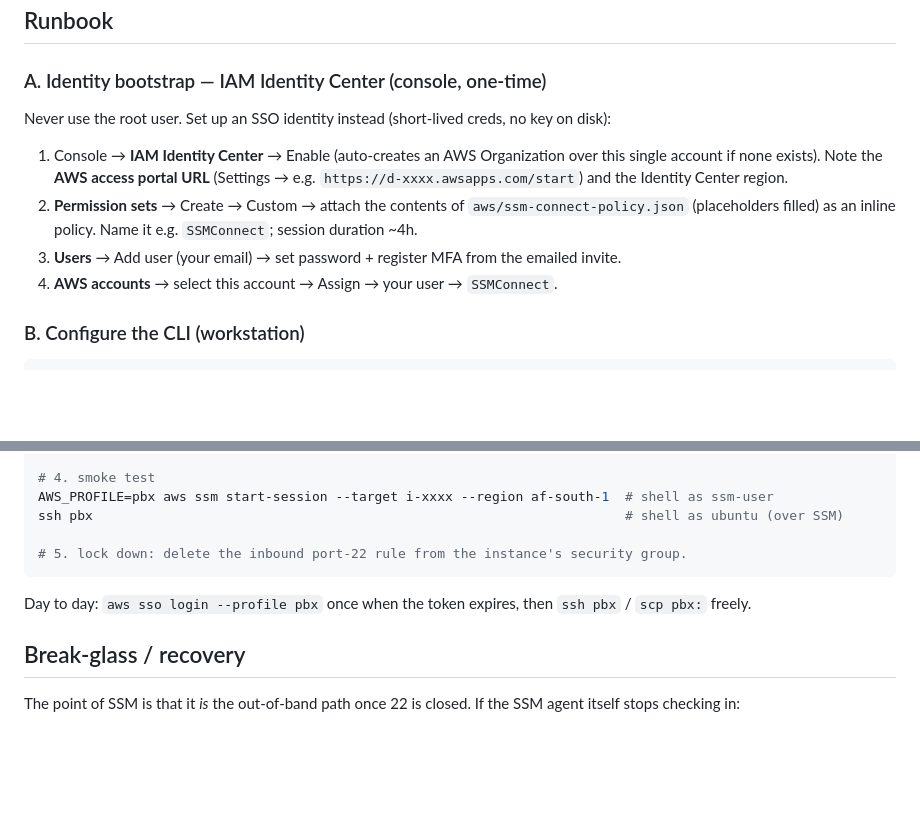
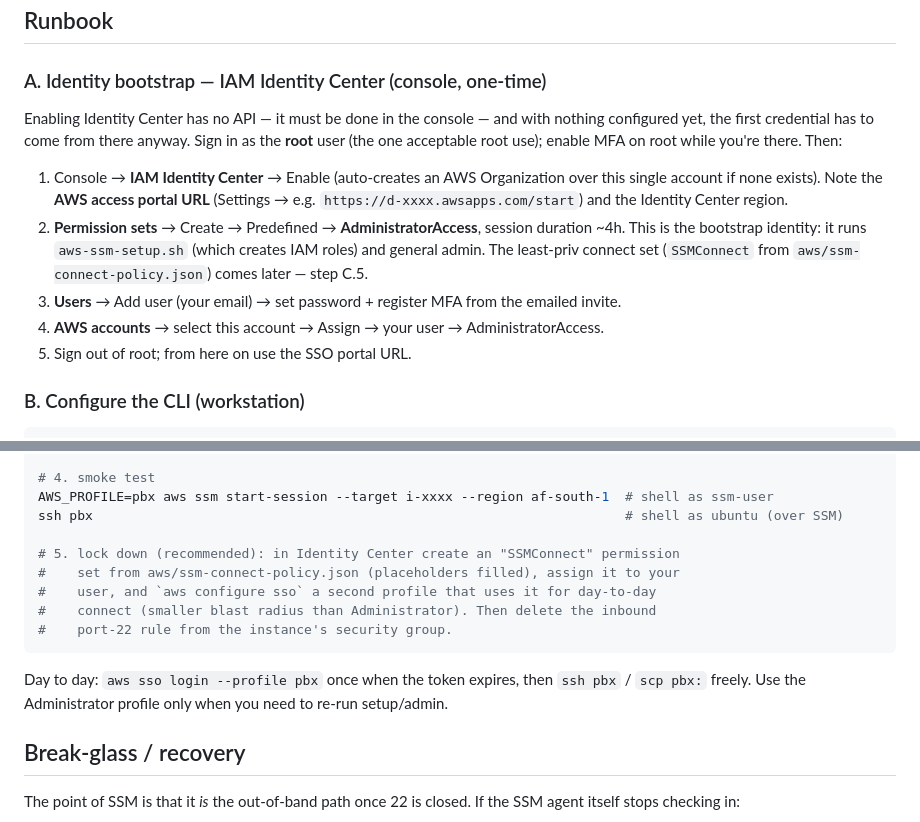
Before and after one commit to WDMarais/asterisk-sandbox, a Markdown page: notes/ssm-access.md, 2 parts joined by grey strips. GitHub-like rendering; blank space fills up the shorter version.

Commit message:
Fix SSM runbook: bootstrap with Administrator, not the connect policy
aws-ssm-setup.sh needs IAM-write (creates roles), which the least-priv
SSMConnect policy deliberately lacks -- bootstrapping with only that set
would lock you out of your own setup script. Bootstrap with an
AdministratorAccess SSO permission set; drop to SSMConnect for day-to-day
connect as the lock-down step.

Co-Authored-By: Claude Opus 4.8 (1M context) <noreply@anthropic.com>

````diff
--- a/notes/ssm-access.md
+++ b/notes/ssm-access.md
@@ -75,19 +75,23 @@ lifecycle scripts (`provision.sh` etc.), which run as `ubuntu` on the box.
 
 ### A. Identity bootstrap — IAM Identity Center (console, one-time)
 
-Never use the root user. Set up an SSO identity instead (short-lived creds, no
-key on disk):
+Enabling Identity Center has no API — it must be done in the console — and with
+nothing configured yet, the first credential has to come from there anyway. Sign
+in as the **root** user (the one acceptable root use); enable MFA on root while
+you're there. Then:
 
 1. Console → **IAM Identity Center** → Enable (auto-creates an AWS Organization
    over this single account if none exists). Note the **AWS access portal URL**
    (Settings → e.g. `https://d-xxxx.awsapps.com/start`) and the Identity Center
    region.
-2. **Permission sets** → Create → Custom → attach the contents of
-   `aws/ssm-connect-policy.json` (placeholders filled) as an inline policy. Name
-   it e.g. `SSMConnect`; session duration ~4h.
+2. **Permission sets** → Create → Predefined → **AdministratorAccess**, session
+   duration ~4h. This is the bootstrap identity: it runs `aws-ssm-setup.sh`
+   (which creates IAM roles) and general admin. The least-priv connect set
+   (`SSMConnect` from `aws/ssm-connect-policy.json`) comes later — step C.5.
 3. **Users** → Add user (your email) → set password + register MFA from the
    emailed invite.
-4. **AWS accounts** → select this account → Assign → your user → `SSMConnect`.
+4. **AWS accounts** → select this account → Assign → your user → AdministratorAccess.
+5. Sign out of root; from here on use the SSO portal URL.
 
 ### B. Configure the CLI (workstation)
 
@@ -118,11 +122,16 @@ AWS_PROFILE=pbx INSTANCE_ID=i-xxxx bash scripts/aws-ssm-connect-setup.sh --write
 AWS_PROFILE=pbx aws ssm start-session --target i-xxxx --region af-south-1  # shell as ssm-user
 ssh pbx                                                                    # shell as ubuntu (over SSM)
 
-# 5. lock down: delete the inbound port-22 rule from the instance's security group.
+# 5. lock down (recommended): in Identity Center create an "SSMConnect" permission
+#    set from aws/ssm-connect-policy.json (placeholders filled), assign it to your
+#    user, and `aws configure sso` a second profile that uses it for day-to-day
+#    connect (smaller blast radius than Administrator). Then delete the inbound
+#    port-22 rule from the instance's security group.
 ```
 
 Day to day: `aws sso login --profile pbx` once when the token expires, then
-`ssh pbx` / `scp pbx:` freely.
+`ssh pbx` / `scp pbx:` freely. Use the Administrator profile only when you need
+to re-run setup/admin.
 
 ## Break-glass / recovery
 
````
